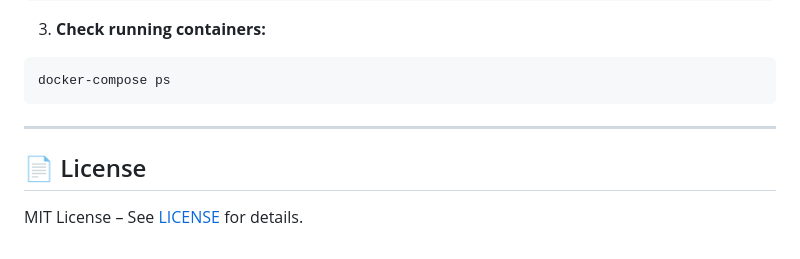
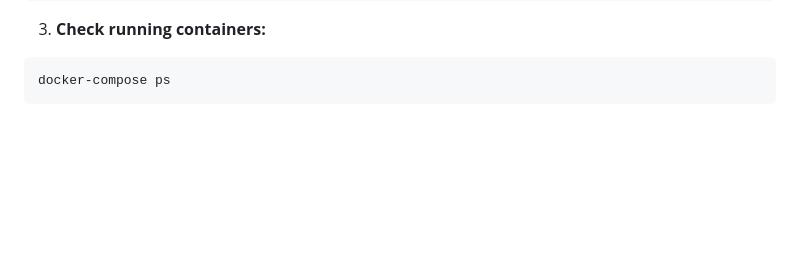
Before and after one commit to OrionExplorer/data-view, a Markdown page: README.md, the part around one of its changes. Drawn GitHub-style; blank space fills up the shorter version.

````diff
--- a/README.md
+++ b/README.md
@@ -224,9 +224,3 @@ http://data-view.local:9393/
 ```bash
 docker-compose ps
 ```
-
----
-
-## 📄 License
-
-MIT License – See [LICENSE](LICENSE) for details.
````
Also changed, not shown: other parts of README.md (+1 -1 lines).
